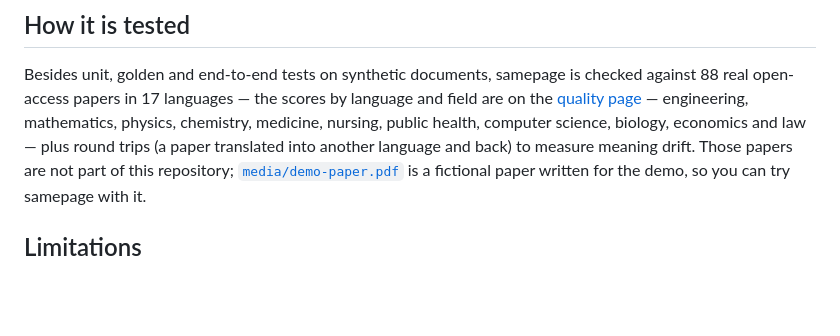
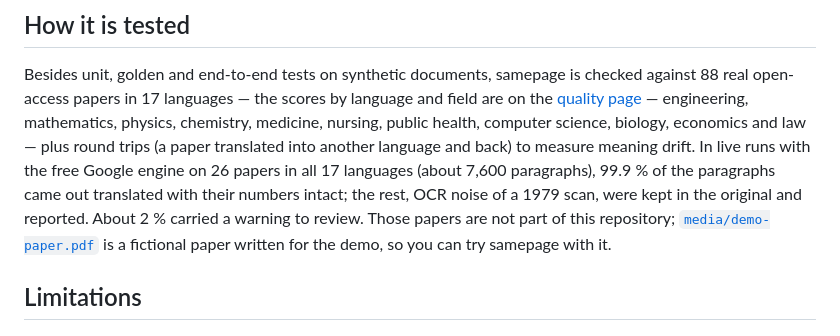
Before and after one commit to halilibrahimd27/samepage, a Markdown page: README.md, the part around the change. Drawn GitHub-style; blank space fills up the shorter version.

Commit message:
docs: live results with the free engine in the readme

```diff
--- a/README.md
+++ b/README.md
@@ -149,7 +149,10 @@ Besides unit, golden and end-to-end tests on synthetic documents, samepage is ch
 88 real open-access papers in 17 languages — the scores by language and field are on the
 [quality page](https://halilibrahimd27.github.io/samepage/#quality) — engineering, mathematics, physics, chemistry,
 medicine, nursing, public health, computer science, biology, economics and law — plus round
-trips (a paper translated into another language and back) to measure meaning drift. Those
+trips (a paper translated into another language and back) to measure meaning drift. In live
+runs with the free Google engine on 26 papers in all 17 languages (about 7,600 paragraphs),
+99.9 % of the paragraphs came out translated with their numbers intact; the rest, OCR noise of a
+1979 scan, were kept in the original and reported. About 2 % carried a warning to review. Those
 papers are not part of this repository; [`media/demo-paper.pdf`](media/demo-paper.pdf) is a
 fictional paper written for the demo, so you can try samepage with it.
 
```
